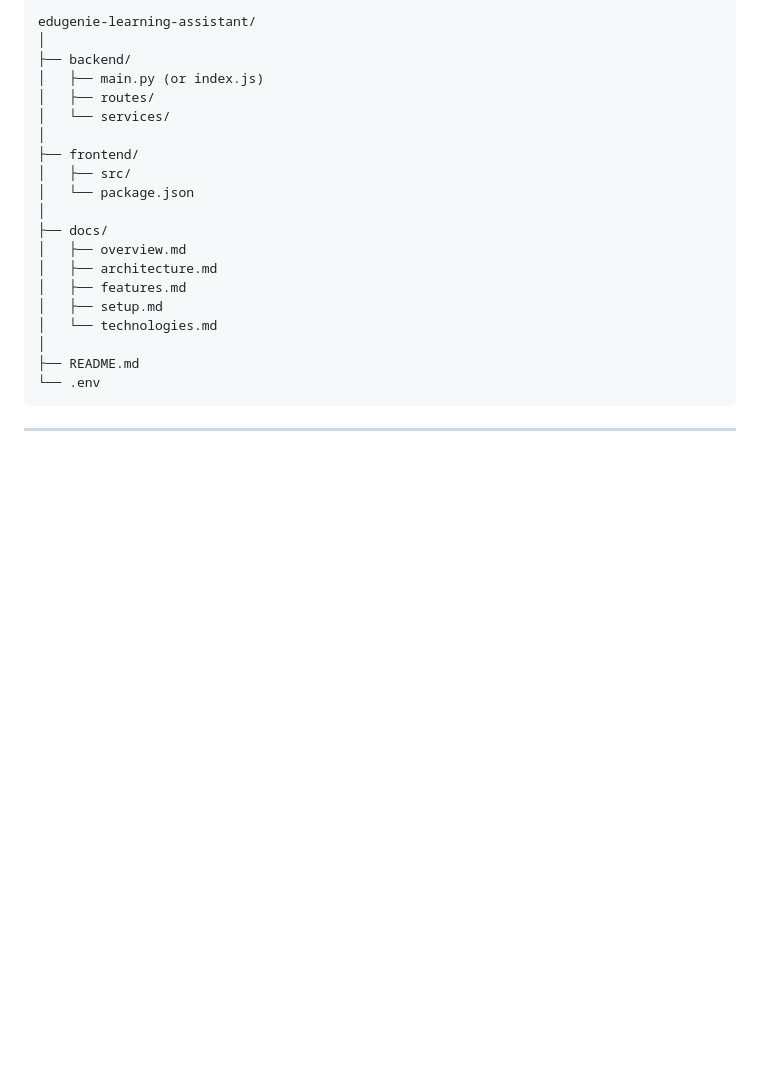
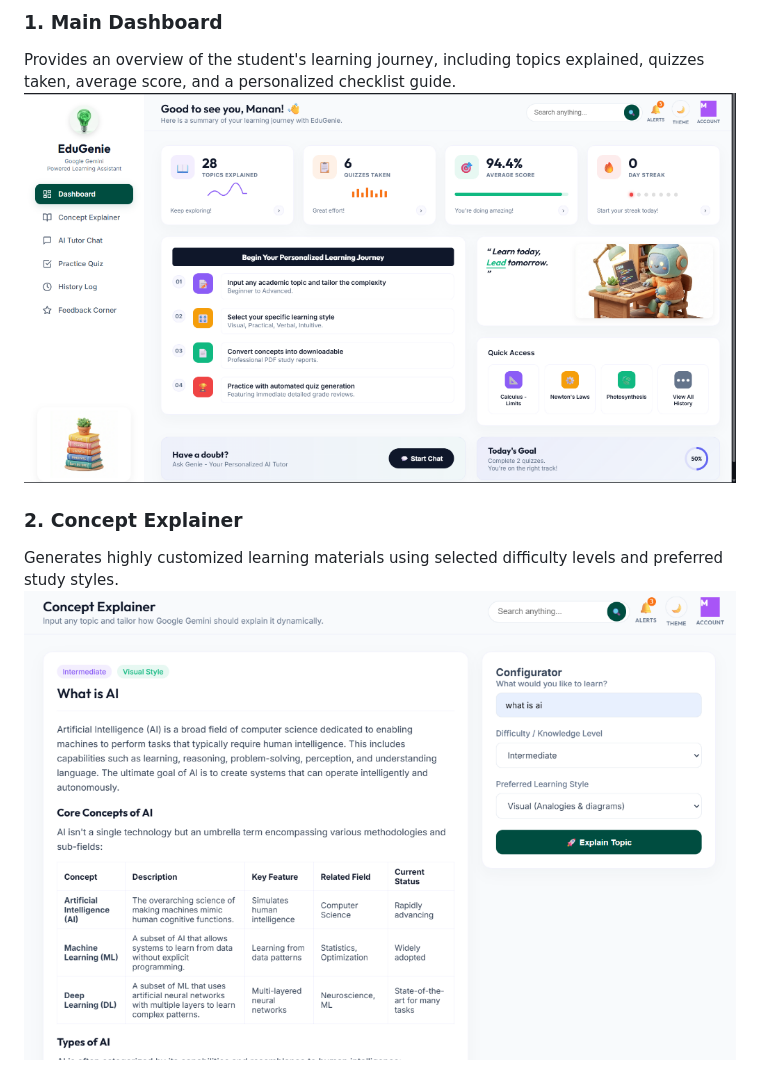
Before and after one commit to manankochar1720/Gen-ai-Google-Gemini-Powered-Learning-Assistant, a Markdown page: README.md, the part around one of its changes. GitHub-like rendering; pictures changed too: images/concept_explainer.png (added), images/dashboard.png (added); blank space fills up the shorter version.

````diff
--- a/README.md
+++ b/README.md
@@ -41,26 +61,9 @@ Database + Google Gemini API
 
-```text
-edugenie-learning-assistant/
-│
-├── backend/
-│   ├── main.py (or index.js)
-│   ├── routes/
-│   └── services/
-│
-├── frontend/
-│   ├── src/
-│   └── package.json
-│
-├── docs/
-│   ├── overview.md
-│   ├── architecture.md
-│   ├── features.md
-│   ├── setup.md
-│   └── technologies.md
-│
-├── README.md
-└── .env
-```
+### 1. Main Dashboard
+Provides an overview of the student's learning journey, including topics explained, quizzes taken, average score, and a personalized checklist guide.
+![Dashboard](images/dashboard.png)
 
----
+### 2. Concept Explainer
+Generates highly customized learning materials using selected difficulty levels and preferred study styles.
+![Concept Explainer](images/concept_explainer.png)
 
````
Also changed, not shown: other parts of README.md (+53 -34 lines), images/history_log.png (added), images/quiz_active.png (added), images/quiz_setup.png (added).
